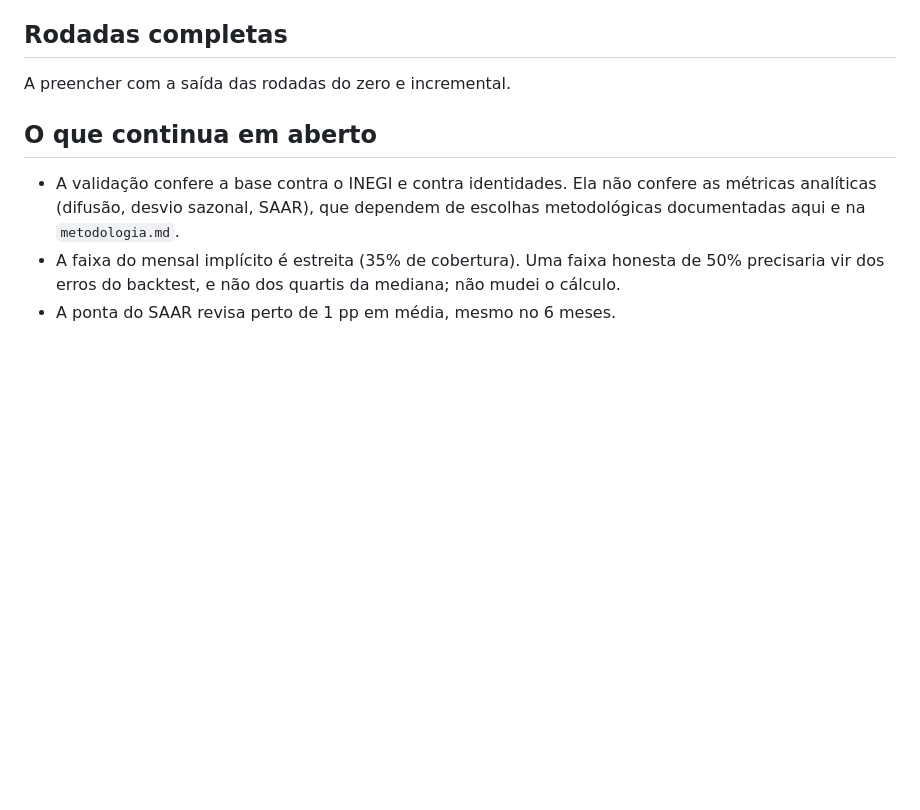
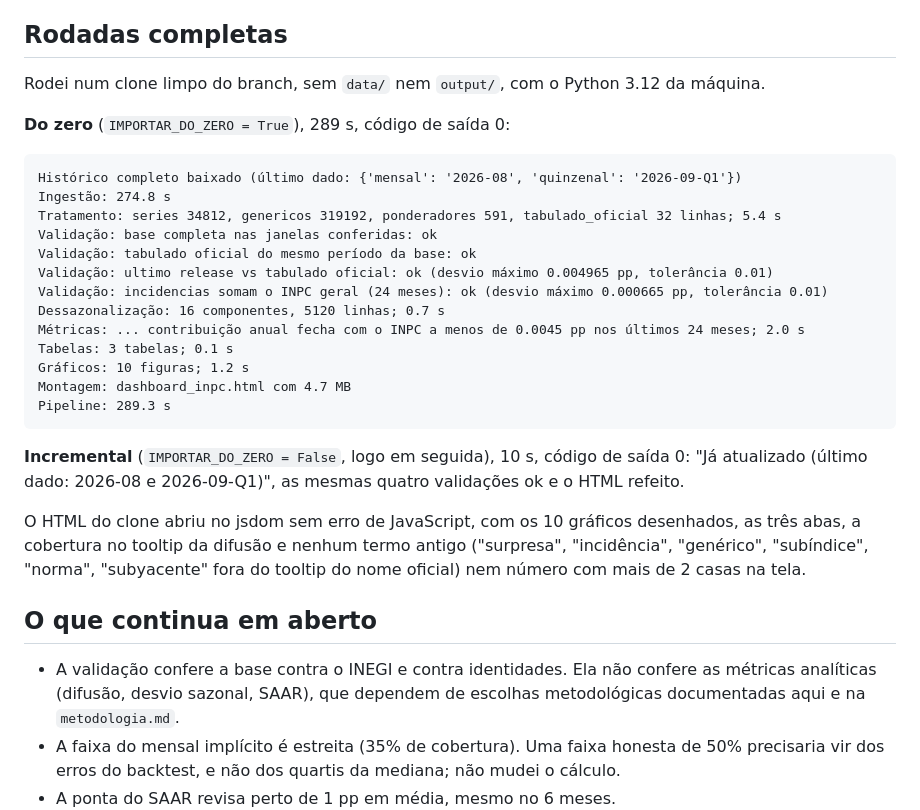
Before and after one commit to OBurchardt/Dashboard_INPC, a Markdown page: docs/auditoria_pre_chat.md, the part around the change. Rendered like a GitHub page; blank space fills up the shorter version.

Commit message:
Auditoria: saída das rodadas do zero e incremental
Co-Authored-By: Claude Opus 5.5 <noreply@anthropic.com>

````diff
--- a/docs/auditoria_pre_chat.md
+++ b/docs/auditoria_pre_chat.md
@@ -170,7 +170,29 @@ Com os 37 cortes mensais de jun/2022 a jun/2025, a revisão absoluta média foi:
 
 ## Rodadas completas
 
-A preencher com a saída das rodadas do zero e incremental.
+Rodei num clone limpo do branch, sem `data/` nem `output/`, com o Python 3.12 da máquina.
+
+**Do zero** (`IMPORTAR_DO_ZERO = True`), 289 s, código de saída 0:
+
+```
+Histórico completo baixado (último dado: {'mensal': '2026-08', 'quinzenal': '2026-09-Q1'})
+Ingestão: 274.8 s
+Tratamento: series 34812, genericos 319192, ponderadores 591, tabulado_oficial 32 linhas; 5.4 s
+Validação: base completa nas janelas conferidas: ok
+Validação: tabulado oficial do mesmo período da base: ok
+Validação: ultimo release vs tabulado oficial: ok (desvio máximo 0.004965 pp, tolerância 0.01)
+Validação: incidencias somam o INPC geral (24 meses): ok (desvio máximo 0.000665 pp, tolerância 0.01)
+Dessazonalização: 16 componentes, 5120 linhas; 0.7 s
+Métricas: ... contribuição anual fecha com o INPC a menos de 0.0045 pp nos últimos 24 meses; 2.0 s
+Tabelas: 3 tabelas; 0.1 s
+Gráficos: 10 figuras; 1.2 s
+Montagem: dashboard_inpc.html com 4.7 MB
+Pipeline: 289.3 s
+```
+
+**Incremental** (`IMPORTAR_DO_ZERO = False`, logo em seguida), 10 s, código de saída 0: "Já atualizado (último dado: 2026-08 e 2026-09-Q1)", as mesmas quatro validações ok e o HTML refeito.
+
+O HTML do clone abriu no jsdom sem erro de JavaScript, com os 10 gráficos desenhados, as três abas, a cobertura no tooltip da difusão e nenhum termo antigo ("surpresa", "incidência", "genérico", "subíndice", "norma", "subyacente" fora do tooltip do nome oficial) nem número com mais de 2 casas na tela.
 
 ## O que continua em aberto
 
````
